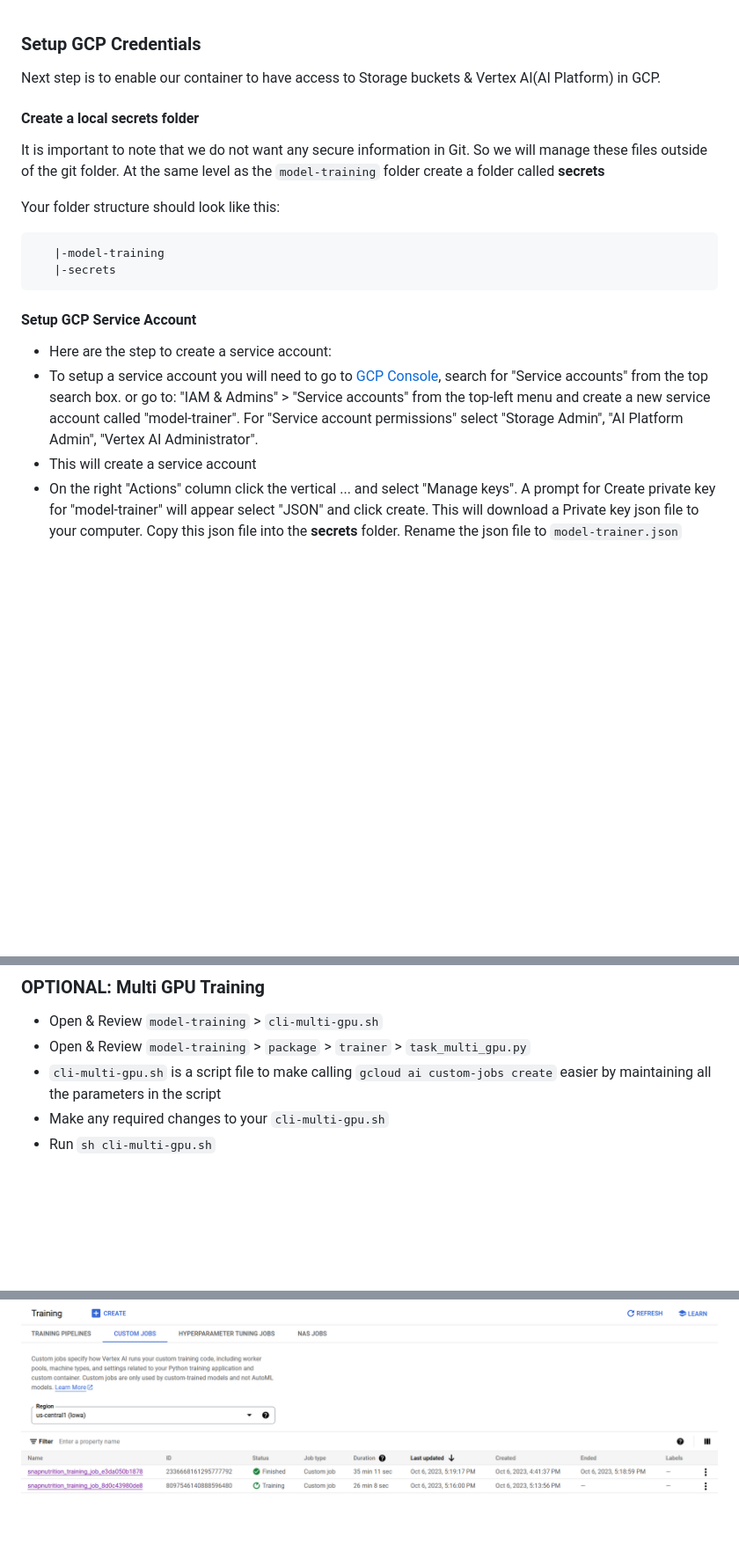
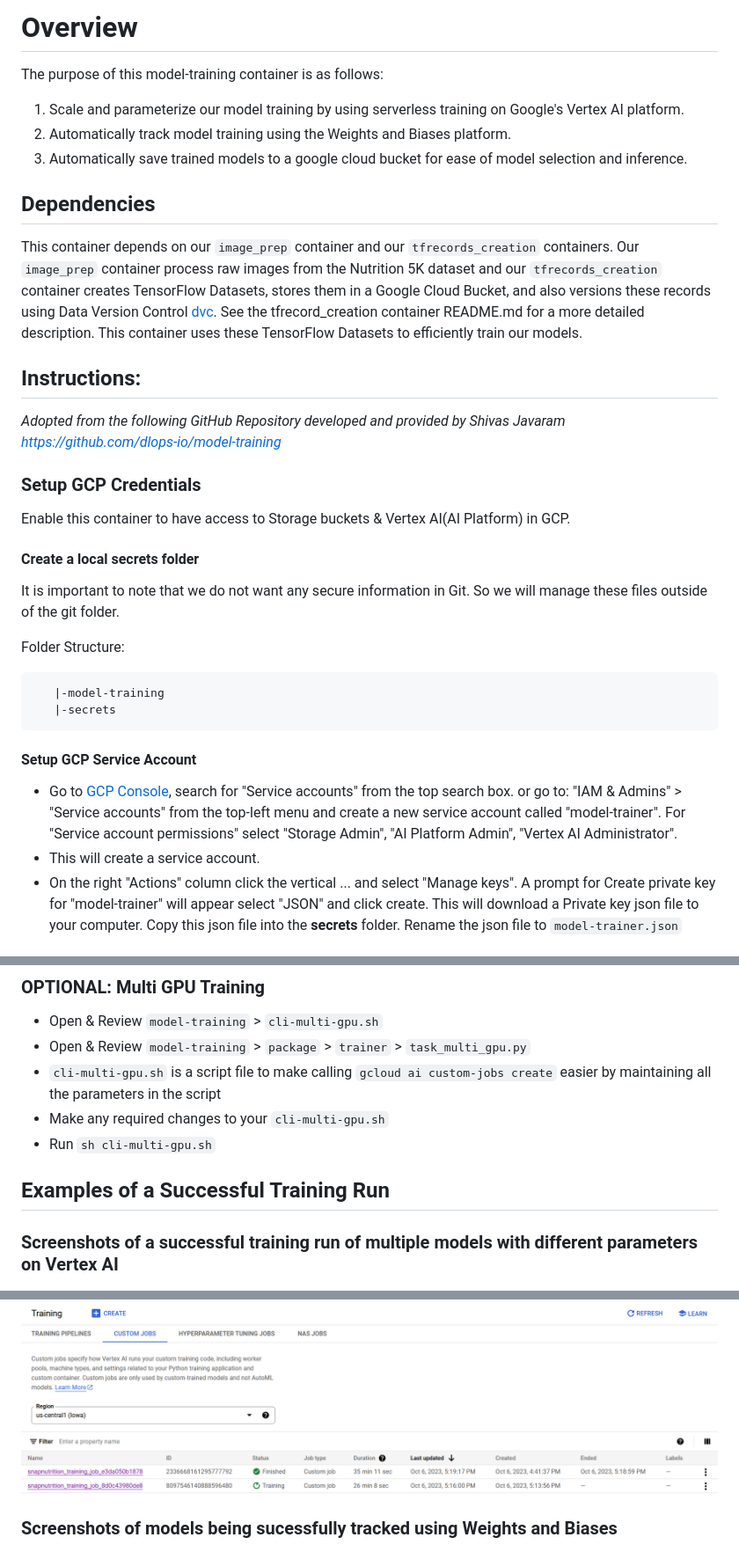
Before and after one commit to dyeramosu/AC215_snapnutrition, a Markdown page: model-training/README.md, 3 parts joined by grey strips. Shown at 88% size. Rendered like a GitHub page; blank space fills up the shorter version.

Commit message:
Update model-training README.md

````diff
--- a/model-training/README.md
+++ b/model-training/README.md
@@ -1,20 +1,36 @@
+# Overview
+The purpose of this model-training container is as follows:
+
+1. Scale and parameterize our model training by using serverless training on Google's Vertex AI platform.
+2. Automatically track model training using the Weights and Biases platform.
+3. Automatically save trained models to a google cloud bucket for ease of model selection and inference.
+
+## Dependencies
+
+This container depends on our `image_prep` container and our `tfrecords_creation` containers.  Our `image_prep` container process raw images from the Nutrition 5K dataset and our `tfrecords_creation` container creates TensorFlow Datasets, stores them in a Google Cloud Bucket, and also versions these records using Data Version Control [dvc](dvc.org).  See the tfrecord_creation container README.md for a more detailed description.  This container uses these TensorFlow Datasets to efficiently train our models.
+
+## Instructions:
+
+*Adopted from the following GitHub Repository developed and provided by Shivas Javaram [https://github.com/dlops-io/model-training](https://github.com/dlops-io/model-training)*
+
 ### Setup GCP Credentials
-Next step is to enable our container to have access to Storage buckets & Vertex AI(AI Platform) in  GCP.
+
+Enable this container to have access to Storage buckets & Vertex AI(AI Platform) in GCP.
 
 #### Create a local **secrets** folder
 
-It is important to note that we do not want any secure information in Git. So we will manage these files outside of the git folder. At the same level as the `model-training` folder create a folder called **secrets**
+It is important to note that we do not want any secure information in Git. So we will manage these files outside of the git folder.
 
-Your folder structure should look like this:
+Folder Structure:
 ```
    |-model-training
    |-secrets
 ```
 
 #### Setup GCP Service Account
-- Here are the step to create a service account:
-- To setup a service account you will need to go to [GCP Console](https://console.cloud.google.com/home/dashboard), search for  "Service accounts" from the top search box. or go to: "IAM & Admins" > "Service accounts" from the top-left menu and create a new service account called "model-trainer". For "Service account permissions" select "Storage Admin", "AI Platform Admin", "Vertex AI Administrator".
-- This will create a service account
+
+- Go to [GCP Console](https://console.cloud.google.com/home/dashboard), search for  "Service accounts" from the top search box. or go to: "IAM & Admins" > "Service accounts" from the top-left menu and create a new service account called "model-trainer". For "Service account permissions" select "Storage Admin", "AI Platform Admin", "Vertex AI Administrator".
+- This will create a service account.
 - On the right "Actions" column click the vertical ... and select "Manage keys". A prompt for Create private key for "model-trainer" will appear select "JSON" and click create. This will download a Private key json file to your computer. Copy this json file into the **secrets** folder. Rename the json file to `model-trainer.json`
 
 ### Create GCS Bucket
@@ -122,11 +136,14 @@ $IMAGE_NAME
 - Make any required changes to your `cli-multi-gpu.sh`
 - Run `sh cli-multi-gpu.sh`
 
+## Examples of a Successful Training Run
 
+### Screenshots of a successful training run of multiple models with different parameters on Vertex AI
 ![](../reports/command_line.png)
 
 ![](../reports/vertex_ai.png)
 
+### Screenshots of models being sucessfully tracked using Weights and Biases
 ![](../reports/wandb_1.png)
 
 ![](../reports/wandb_2.png)
````
Also changed, not shown: other parts of model-training/README.md (+0 -2 lines).
